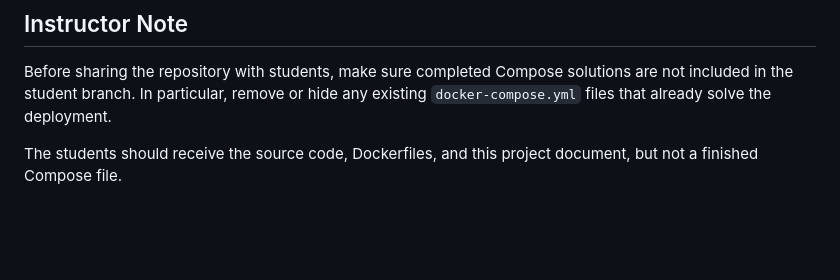
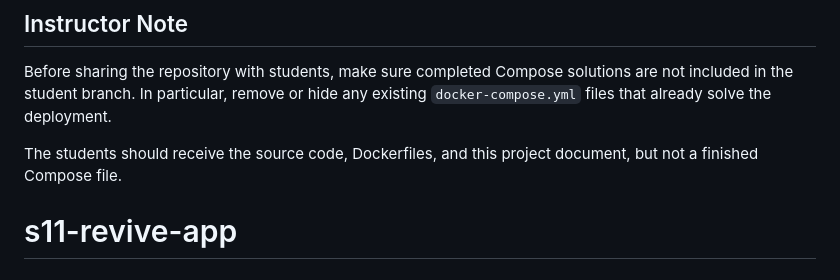
Before and after one commit to kennethlforemansr-spec/s12-docker-compose-project-store, a Markdown page: README.md, the part around the change. Drawn GitHub-style; blank space fills up the shorter version.

```diff
--- a/README.md
+++ b/README.md
@@ -567,3 +567,4 @@ Inside Docker Compose, `localhost` means the current container, not your laptop.
 Before sharing the repository with students, make sure completed Compose solutions are not included in the student branch. In particular, remove or hide any existing `docker-compose.yml` files that already solve the deployment.
 
 The students should receive the source code, Dockerfiles, and this project document, but not a finished Compose file.
+# s11-revive-app
```
